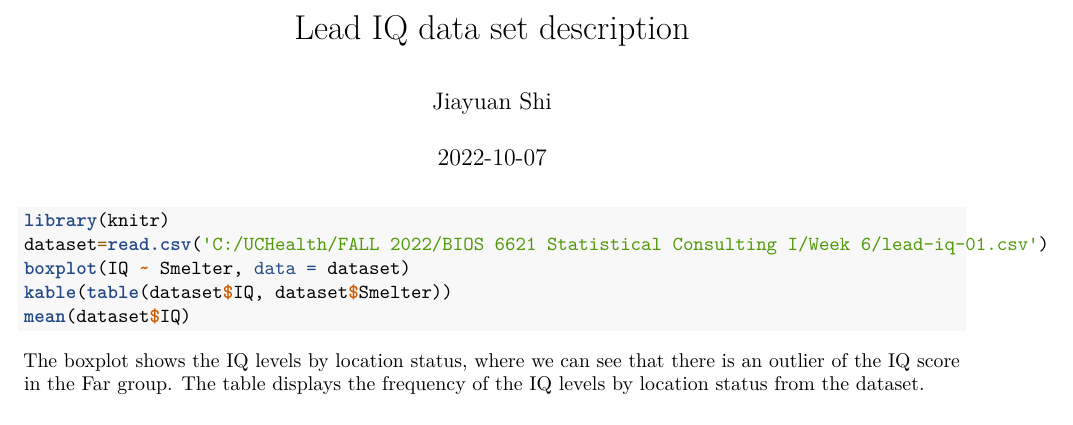
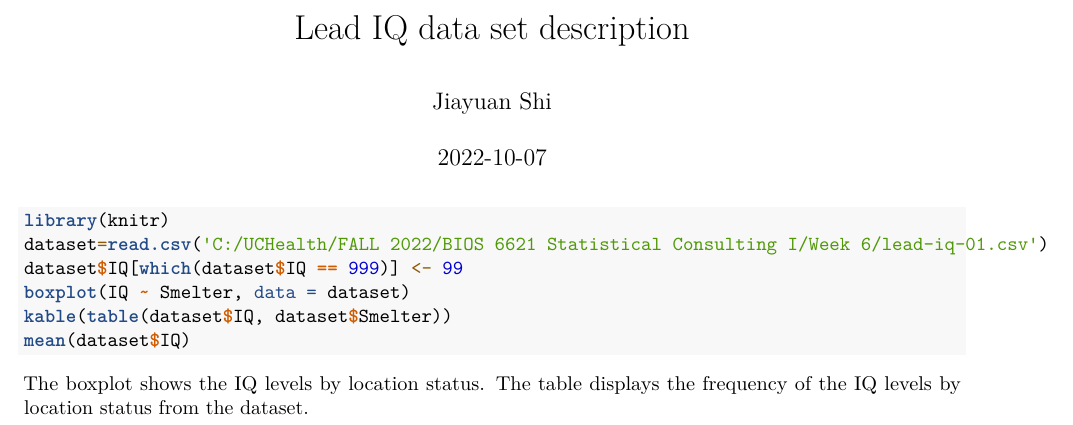
Before and after one commit to jiayuans/Shi_Project_01, an R Markdown document (Project_Report.Rmd): part of the page, cut so that both start at the same text. Rendered offline with R 4.5, knitr and Pandoc, then LaTeX, with nearby package versions; the code chunks are not run, so their results and figures are left out.

Commit message:
HW 02 report - update to remove 999 outlier

````diff
--- a/Project_Report.Rmd
+++ b/Project_Report.Rmd
@@ -8,9 +8,10 @@ output: pdf_document
 ```{r}
 library(knitr)
 dataset=read.csv('C:/UCHealth/FALL 2022/BIOS 6621 Statistical Consulting I/Week 6/lead-iq-01.csv')
+dataset$IQ[which(dataset$IQ == 999)] <- 99
 boxplot(IQ ~ Smelter, data = dataset)
 kable(table(dataset$IQ, dataset$Smelter))
 mean(dataset$IQ)
 ```
-The boxplot shows the IQ levels by location status, where we can see that there is an outlier of the IQ score in the Far group.
+The boxplot shows the IQ levels by location status.
 The table displays the frequency of the IQ levels by location status from the dataset.
````
Also changed, not shown: Project_Report.pdf.
